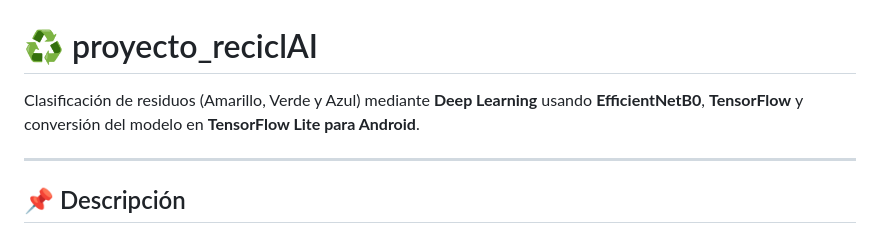
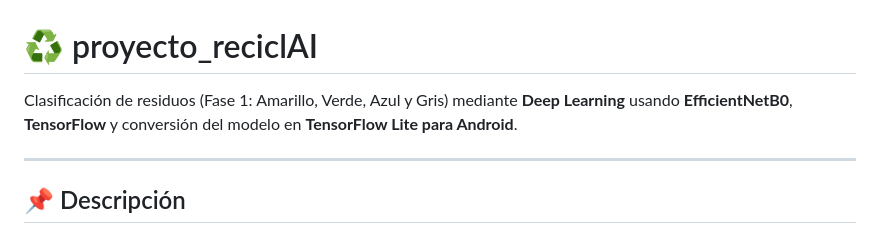
Before and after one commit to Rituzka/proyecto_reciclAI, a Markdown page: README.md, the part around the change. GitHub-like rendering.

```diff
--- a/README.md
+++ b/README.md
@@ -1,5 +1,5 @@
 # ♻️ proyecto_reciclAI
-Clasificación de residuos (Amarillo, Verde y Azul) mediante **Deep Learning** usando **EfficientNetB0**, **TensorFlow** y conversión del modelo en **TensorFlow Lite para Android**.
+Clasificación de residuos (Fase 1: Amarillo, Verde, Azul y Gris) mediante **Deep Learning** usando **EfficientNetB0**, **TensorFlow** y conversión del modelo en **TensorFlow Lite para Android**.
 
 ---
 
```
